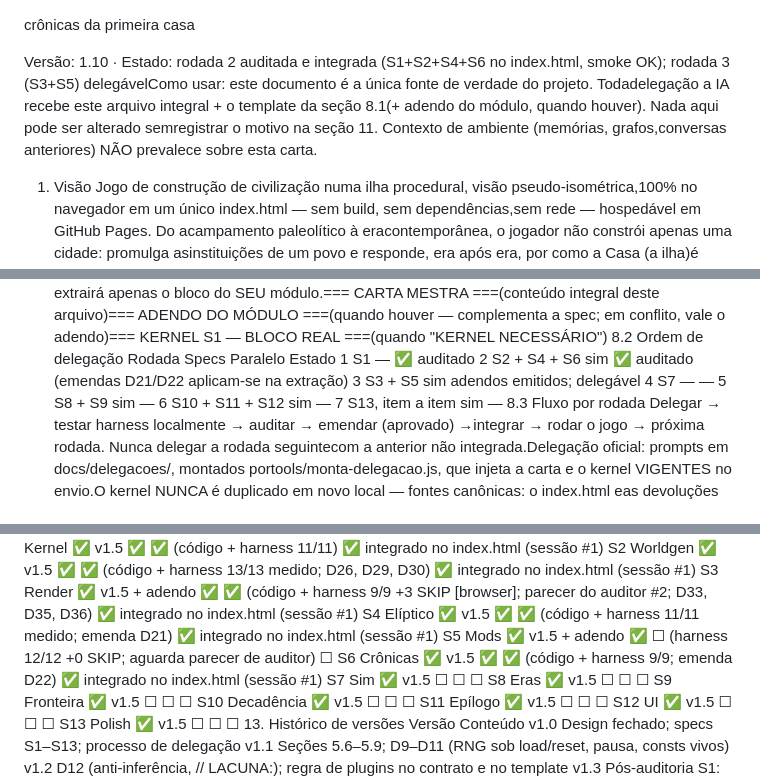
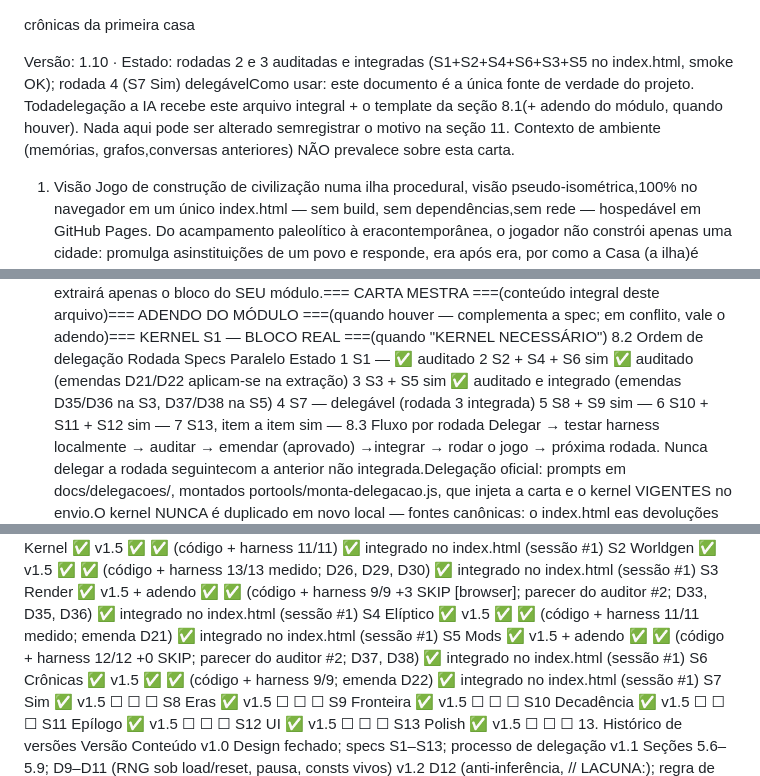
Before and after one commit to rytsan/Oikos, a Markdown page: Oikos.md, 3 parts joined by grey strips. GitHub-like rendering.

Commit message:
carta: status da rodada 3 — S5 auditado e integrado
Cabecalho (campo Estado), secao 8.2 e secao 12. Tudo placar, nao
contrato: pela secao 14.4 nada disso incrementa a versao, entao a carta
segue em v1.10 e a secao 13 fica como esta. Verificado que cabecalho e
ultima linha da secao 13 continuam coerentes (14.5 item 3).

Secao 8.2: rodada 3 sai de "adendos emitidos; delegavel" para auditada e
integrada; rodada 4 (S7) passa a delegavel, agora que a anterior esta
integrada como a secao 8.3 exige.

Commit separado do codigo conforme 14.5 item 5.

Co-Authored-By: Claude Opus 5 <noreply@anthropic.com>

```diff
--- a/Oikos.md
+++ b/Oikos.md
@@ -1,6 +1,6 @@
 crônicas da primeira casa
 
-Versão: 1.10 · Estado: rodada 2 auditada e integrada (S1+S2+S4+S6 no index.html, smoke OK); rodada 3 (S3+S5) delegávelComo usar: este documento é a única fonte de verdade do projeto. Todadelegação a IA recebe este arquivo integral + o template da seção 8.1(+ adendo do módulo, quando houver). Nada aqui pode ser alterado semregistrar o motivo na seção 11. Contexto de ambiente (memórias, grafos,conversas anteriores) NÃO prevalece sobre esta carta.
+Versão: 1.10 · Estado: rodadas 2 e 3 auditadas e integradas (S1+S2+S4+S6+S3+S5 no index.html, smoke OK); rodada 4 (S7 Sim) delegávelComo usar: este documento é a única fonte de verdade do projeto. Todadelegação a IA recebe este arquivo integral + o template da seção 8.1(+ adendo do módulo, quando houver). Nada aqui pode ser alterado semregistrar o motivo na seção 11. Contexto de ambiente (memórias, grafos,conversas anteriores) NÃO prevalece sobre esta carta.
 
 1. Visão
 Jogo de construção de civilização numa ilha procedural, visão pseudo-isométrica,100% no navegador em um único index.html — sem build, sem dependências,sem rede — hospedável em GitHub Pages. Do acampamento paleolítico à eracontemporânea, o jogador não constrói apenas uma cidade: promulga asinstituições de um povo e responde, era após era, por como a Casa (a ilha)é tratada. Cada decisão impõe vantagem e restrição; cedo condiciona tarde;a ilha finita é a árbitra final.
@@ -124,8 +124,8 @@ Você é o desenvolvedor responsável por UM módulo do projeto OIKOS, descriton
 Rodada	Specs	Paralelo	Estado
 1	S1	—	✅ auditado
 2	S2 + S4 + S6	sim	✅ auditado (emendas D21/D22 aplicam-se na extração)
-3	S3 + S5	sim	adendos emitidos; delegável
-4	S7	—	—
+3	S3 + S5	sim	✅ auditado e integrado (emendas D35/D36 na S3, D37/D38 na S5)
+4	S7	—	delegável (rodada 3 integrada)
 5	S8 + S9	sim	—
 6	S10 + S11 + S12	sim	—
 7	S13, item a item	sim	—
@@ -203,7 +203,7 @@ S1 Kernel	✅ v1.5	✅	✅ (código + harness 11/11)	✅ integrado no index.html
 S2 Worldgen	✅ v1.5	✅	✅ (código + harness 13/13 medido; D26, D29, D30)	✅ integrado no index.html (sessão #1)
 S3 Render	✅ v1.5 + adendo	✅	✅ (código + harness 9/9 +3 SKIP [browser]; parecer do auditor #2; D33, D35, D36)	✅ integrado no index.html (sessão #1)
 S4 Elíptico	✅ v1.5	✅	✅ (código + harness 11/11 medido; emenda D21)	✅ integrado no index.html (sessão #1)
-S5 Mods	✅ v1.5 + adendo	✅	☐ (harness 12/12 +0 SKIP; aguarda parecer de auditor)	☐
+S5 Mods	✅ v1.5 + adendo	✅	✅ (código + harness 12/12 +0 SKIP; parecer do auditor #2; D37, D38)	✅ integrado no index.html (sessão #1)
 S6 Crônicas	✅ v1.5	✅	✅ (código + harness 9/9; emenda D22)	✅ integrado no index.html (sessão #1)
 S7 Sim	✅ v1.5	☐	☐	☐
 S8 Eras	✅ v1.5	☐	☐	☐
```
